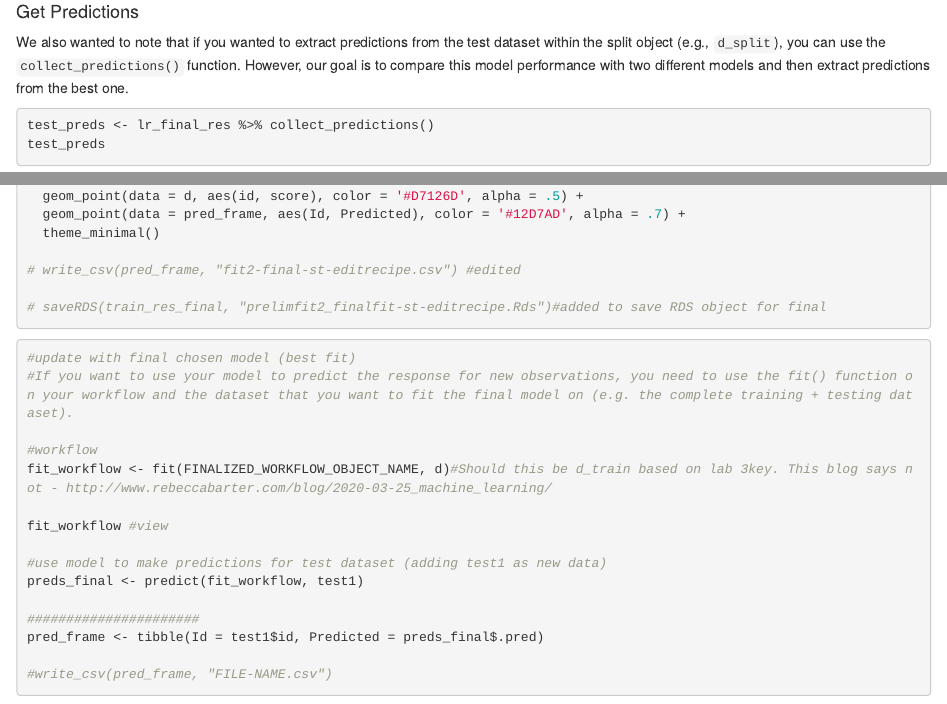
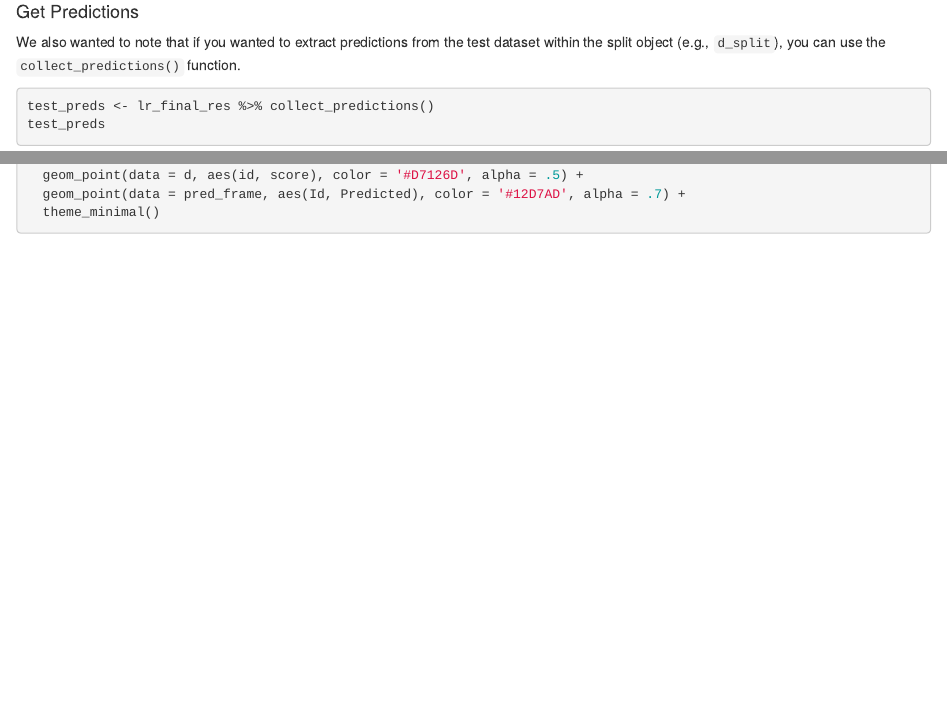
Before and after one commit to akhilanekkanti1/Final_ML_Blog, an R Markdown document (_posts/2020-11-30-old-faithful-forest-groomed-forest/old-faithful-forest-groomed-forest.Rmd): the page in a window 1100 px wide, from 2640 px down before the commit and from 2630 px down after it, so that both start at the same text, and a second part further down, joined at a grey line. Rendered offline with R 4.5, knitr and Pandoc, with nearby package versions; drawn as R Markdown's standard HTML page in place of the format the file asks for; some code elsewhere in the file could not run offline.

Commit message:
final edits - st

````diff
--- a/_posts/2020-11-30-old-faithful-forest-groomed-forest/old-faithful-forest-groomed-forest.Rmd
+++ b/_posts/2020-11-30-old-faithful-forest-groomed-forest/old-faithful-forest-groomed-forest.Rmd
@@ -163,7 +163,7 @@ As you can see, our final performance metric (RMSE) for our penalized regression
 
 #### Get Predictions
 
-We also wanted to note that if you wanted to extract predictions from the test dataset within the split object (e.g., `d_split`), you can use the `collect_predictions()` function. However, our goal is to compare this model performance with two different models and then extract predictions from the best one.
+We also wanted to note that if you wanted to extract predictions from the test dataset within the split object (e.g., `d_split`), you can use the `collect_predictions()` function.
 
 ```{r lr-pred}
 test_preds <- lr_final_res %>% collect_predictions()
@@ -423,13 +423,10 @@ ggplot() +
   geom_point(data = pred_frame, aes(Id, Predicted), color = '#12D7AD', alpha = .7) +
   theme_minimal()
 
-# write_csv(pred_frame, "fit2-final-st-editrecipe.csv") #edited
-
-# saveRDS(train_res_final, "prelimfit2_finalfit-st-editrecipe.Rds")#added to save RDS object for final
 ```
 
 
-```{r predict-new-test-data-final-fit}
+```{r predict-new-test-data-final-fit, include = FALSE}
 #update with final chosen model (best fit)
 #If you want to use your model to predict the response for new observations, you need to use the fit() function on your workflow and the dataset that you want to fit the final model on (e.g. the complete training + testing dataset).
 
````
Also changed, not shown: _posts/2020-11-30-old-faithful-forest-groomed-forest/old-faithful-forest-groomed-forest.Rmd (4 more changed lines).
